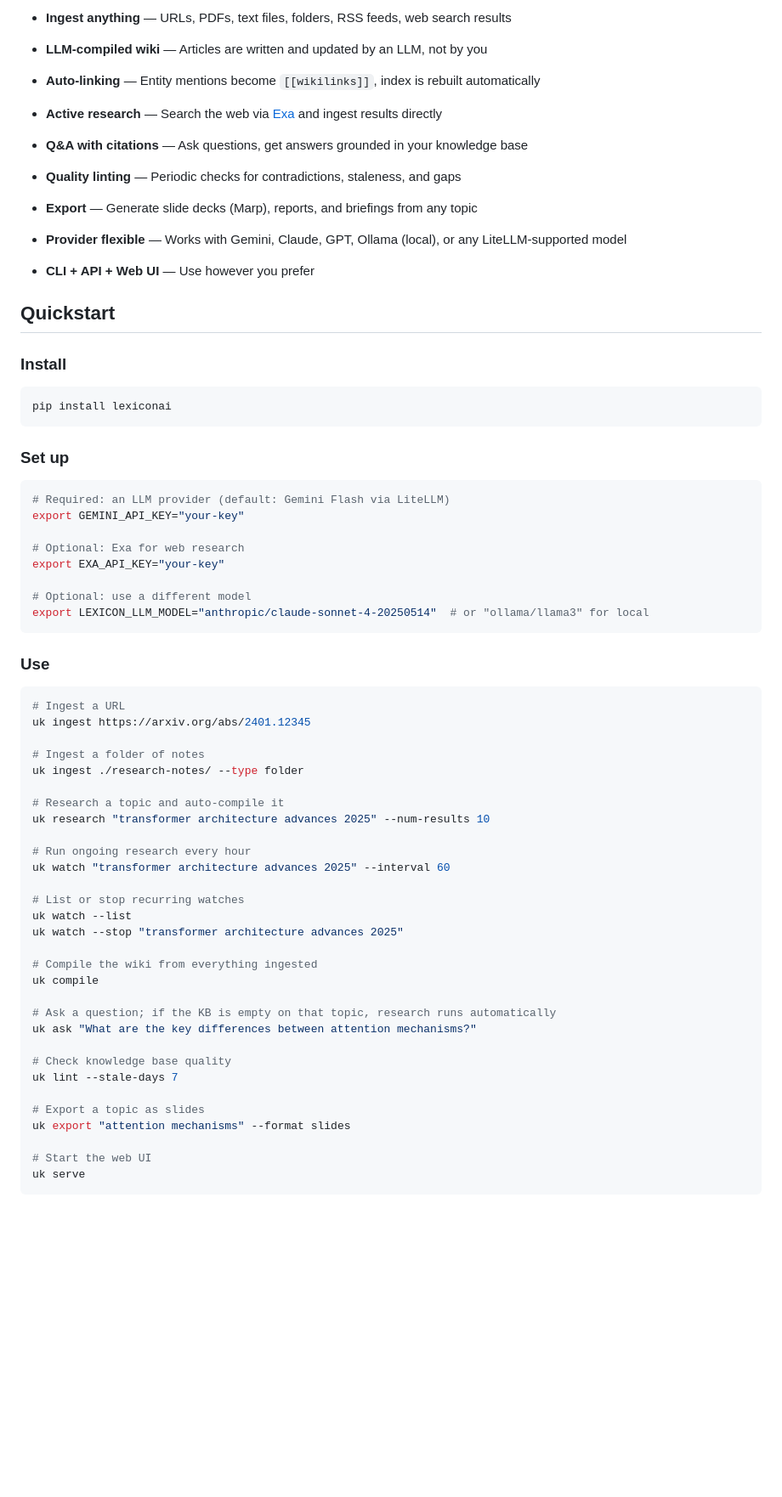
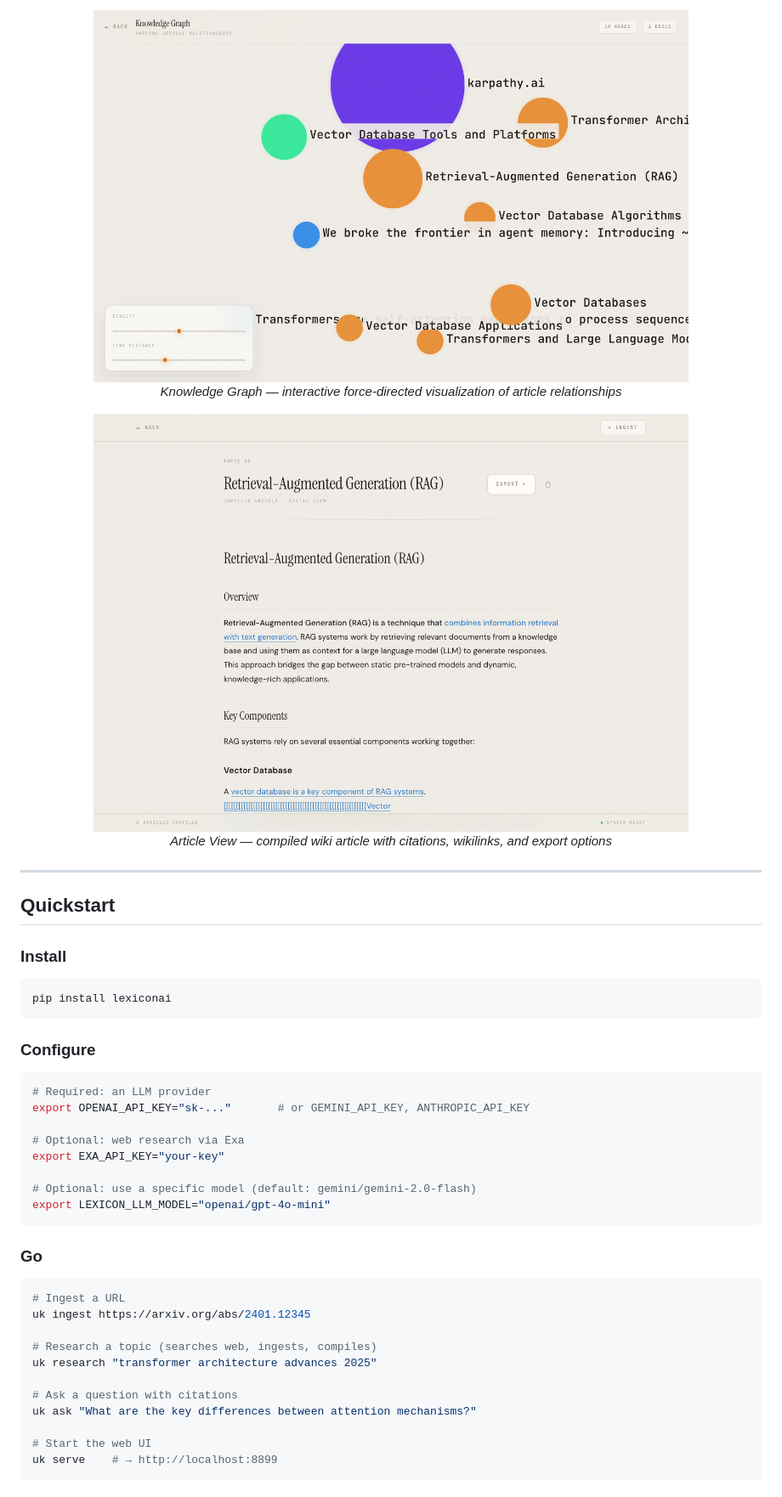
Before and after one commit to jared-goering/lexicon, a Markdown page: README.md, the part around one of its changes. Shown at 85% size. Drawn GitHub-style; pictures changed too: docs/screenshot-article.png (added), docs/screenshot-graph.png (added); blank space fills up the shorter version.

Commit message:
docs: polished README with screenshots and architecture diagram

````diff
--- a/README.md
+++ b/README.md
@@ -51,13 +41,15 @@ The wiki is the output, not the input.
 
-- **Ingest anything** — URLs, PDFs, text files, folders, RSS feeds, web search results
-- **LLM-compiled wiki** — Articles are written and updated by an LLM, not by you
-- **Auto-linking** — Entity mentions become `[[wikilinks]]`, index is rebuilt automatically
-- **Active research** — Search the web via [Exa](https://exa.ai) and ingest results directly
-- **Q&A with citations** — Ask questions, get answers grounded in your knowledge base
-- **Quality linting** — Periodic checks for contradictions, staleness, and gaps
-- **Export** — Generate slide decks (Marp), reports, and briefings from any topic
-- **Provider flexible** — Works with Gemini, Claude, GPT, Ollama (local), or any LiteLLM-supported model
-- **CLI + API + Web UI** — Use however you prefer
+<p align="center">
+  <img src="docs/screenshot-graph.png" alt="Knowledge Graph" width="700">
+  <br><em>Knowledge Graph — interactive force-directed visualization of article relationships</em>
+</p>
+
+<p align="center">
+  <img src="docs/screenshot-article.png" alt="Article View" width="700">
+  <br><em>Article View — compiled wiki article with citations, wikilinks, and export options</em>
+</p>
+
+---
 
 ## Quickstart
 
@@ -67,51 +59,32 @@ The wiki is the output, not the input.
 pip install lexiconai
 ```
 
-### Set up
+### Configure
 
 ```bash
-# Required: an LLM provider (default: Gemini Flash via LiteLLM)
-export GEMINI_API_KEY="your-key"
+# Required: an LLM provider
+export OPENAI_API_KEY="sk-..."       # or GEMINI_API_KEY, ANTHROPIC_API_KEY
 
-# Optional: Exa for web research
+# Optional: web research via Exa
 export EXA_API_KEY="your-key"
 
-# Optional: use a different model
-export LEXICON_LLM_MODEL="anthropic/claude-sonnet-4-20250514"  # or "ollama/llama3" for local
+# Optional: use a specific model (default: gemini/gemini-2.0-flash)
+export LEXICON_LLM_MODEL="openai/gpt-4o-mini"
 ```
 
-### Use
+### Go
 
 ```bash
 # Ingest a URL
 uk ingest https://arxiv.org/abs/2401.12345
 
-# Ingest a folder of notes
-uk ingest ./research-notes/ --type folder
+# Research a topic (searches web, ingests, compiles)
+uk research "transformer architecture advances 2025"
 
-# Research a topic and auto-compile it
-uk research "transformer architecture advances 2025" --num-results 10
-
-# Run ongoing research every hour
-uk watch "transformer architecture advances 2025" --interval 60
-
-# List or stop recurring watches
-uk watch --list
-uk watch --stop "transformer architecture advances 2025"
-
-# Compile the wiki from everything ingested
-uk compile
-
-# Ask a question; if the KB is empty on that topic, research runs automatically
+# Ask a question with citations
 uk ask "What are the key differences between attention mechanisms?"
 
-# Check knowledge base quality
-uk lint --stale-days 7
-
-# Export a topic as slides
-uk export "attention mechanisms" --format slides
-
 # Start the web UI
-uk serve
+uk serve    # → http://localhost:8899
 ```
 
````
Also changed, not shown: other parts of README.md (+168 -95 lines), docs/screenshot-home.png (added), 1 other file.
